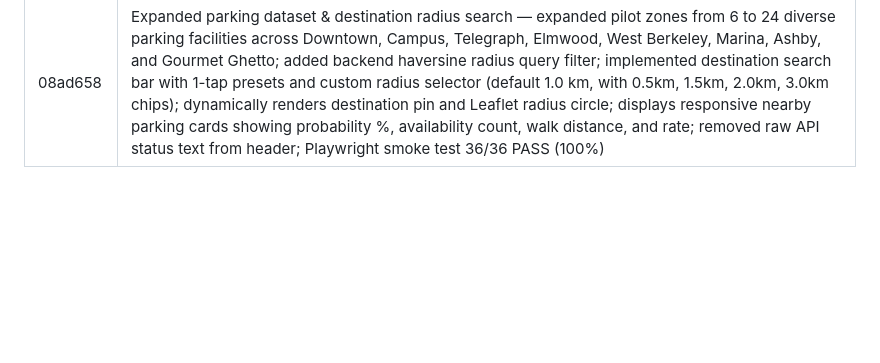
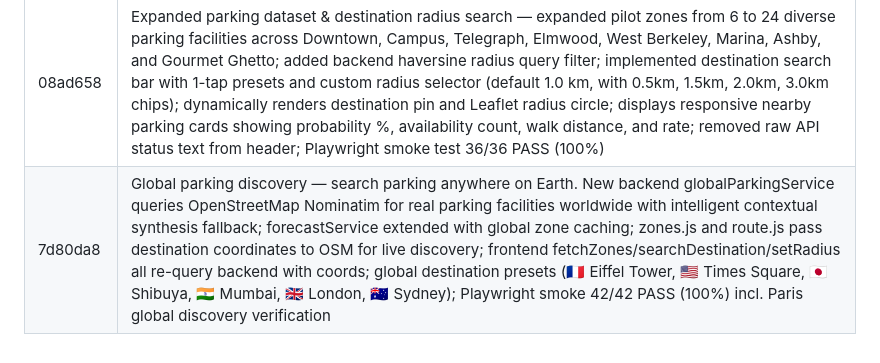
Before and after one commit to desumidhun2006/park_cast, a Markdown page: journey.md, the part around the change. Drawn GitHub-style; blank space fills up the shorter version.

Commit message:
docs: update journey.md with commit 7d80da8

```diff
--- a/journey.md
+++ b/journey.md
@@ -46,3 +46,4 @@ Execution Frequency: This entire 5-step protocol must be repeated for every sing
 | 12e024d | Full-page smoke screenshots — updated test suite to capture fullPage light theme forecast and opened zone detail sheet screenshots; 28/28 PASS (100%) |
 | c929eaa | Header cleanup — removed points and badges display chips from header; added smoke assertions; Playwright test 30/30 PASS (100%) |
 | 08ad658 | Expanded parking dataset & destination radius search — expanded pilot zones from 6 to 24 diverse parking facilities across Downtown, Campus, Telegraph, Elmwood, West Berkeley, Marina, Ashby, and Gourmet Ghetto; added backend haversine radius query filter; implemented destination search bar with 1-tap presets and custom radius selector (default 1.0 km, with 0.5km, 1.5km, 2.0km, 3.0km chips); dynamically renders destination pin and Leaflet radius circle; displays responsive nearby parking cards showing probability %, availability count, walk distance, and rate; removed raw API status text from header; Playwright smoke test 36/36 PASS (100%) |
+| 7d80da8 | Global parking discovery — search parking anywhere on Earth. New backend globalParkingService queries OpenStreetMap Nominatim for real parking facilities worldwide with intelligent contextual synthesis fallback; forecastService extended with global zone caching; zones.js and route.js pass destination coordinates to OSM for live discovery; frontend fetchZones/searchDestination/setRadius all re-query backend with coords; global destination presets (🇫🇷 Eiffel Tower, 🇺🇸 Times Square, 🇯🇵 Shibuya, 🇮🇳 Mumbai, 🇬🇧 London, 🇦🇺 Sydney); Playwright smoke 42/42 PASS (100%) incl. Paris global discovery verification |
```
